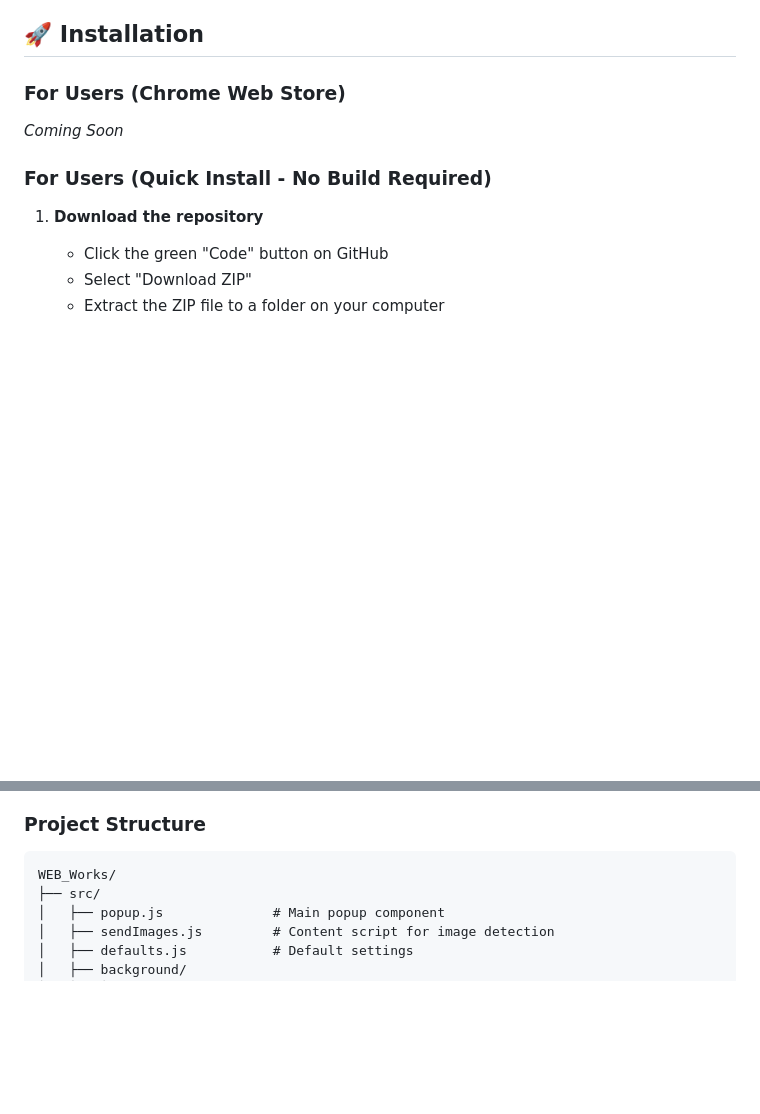
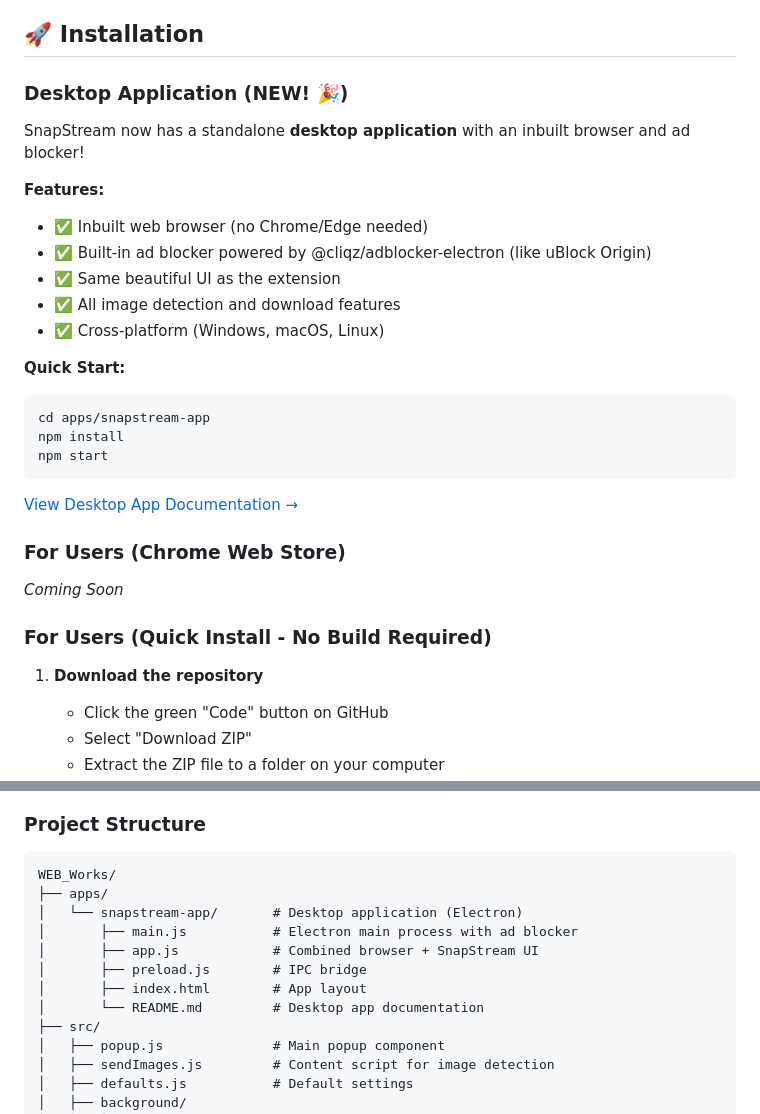
Before and after one commit to Ansh200618/SnapStream, a Markdown page: README.md, 2 parts joined by grey strips. Drawn GitHub-style; blank space fills up the shorter version.

Commit message:
Update main README with desktop app documentation
Co-authored-by: Ansh200618 <197048808+Ansh200618@users.noreply.github.com>

````diff
--- a/README.md
+++ b/README.md
@@ -41,6 +41,26 @@
 - Displays filtered images with count indicator
 
 ## 🚀 Installation
+
+### Desktop Application (NEW! 🎉)
+
+SnapStream now has a standalone **desktop application** with an inbuilt browser and ad blocker!
+
+**Features:**
+- ✅ Inbuilt web browser (no Chrome/Edge needed)
+- ✅ Built-in ad blocker powered by @cliqz/adblocker-electron (like uBlock Origin)
+- ✅ Same beautiful UI as the extension
+- ✅ All image detection and download features
+- ✅ Cross-platform (Windows, macOS, Linux)
+
+**Quick Start:**
+```bash
+cd apps/snapstream-app
+npm install
+npm start
+```
+
+[View Desktop App Documentation →](apps/snapstream-app/README.md)
 
 ### For Users (Chrome Web Store)
 *Coming Soon*
@@ -114,6 +134,13 @@ npm run test.all
 
 ```
 WEB_Works/
+├── apps/
+│   └── snapstream-app/       # Desktop application (Electron)
+│       ├── main.js           # Electron main process with ad blocker
+│       ├── app.js            # Combined browser + SnapStream UI
+│       ├── preload.js        # IPC bridge
+│       ├── index.html        # App layout
+│       └── README.md         # Desktop app documentation
 ├── src/
 │   ├── popup.js              # Main popup component
 │   ├── sendImages.js         # Content script for image detection
````
